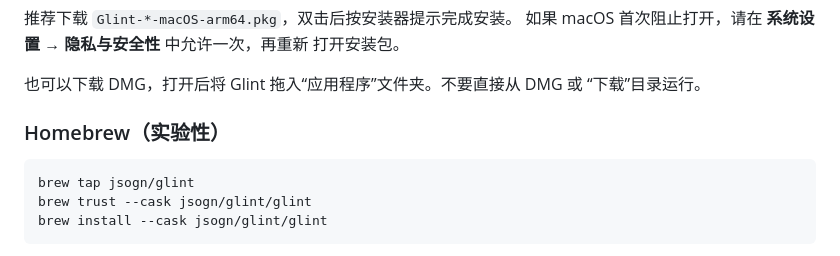
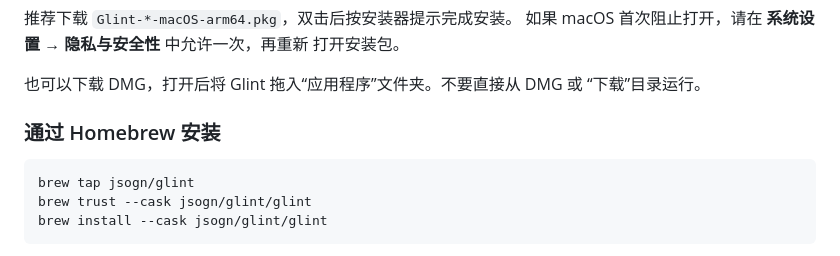
Before and after one commit to jsogn/Glint, a Markdown page: README.md, the part around the change. Rendered like a GitHub page.

Commit message:
Rename Homebrew installation section

````diff
--- a/README.md
+++ b/README.md
@@ -71,7 +71,7 @@ Glint 支持单词、短语和短句。单词会尽量给出简洁、常用的
 也可以下载 DMG，打开后将 Glint 拖入“应用程序”文件夹。不要直接从 DMG 或
 “下载”目录运行。
 
-### Homebrew（实验性）
+### 通过 Homebrew 安装
 
 ```bash
 brew tap jsogn/glint
````
